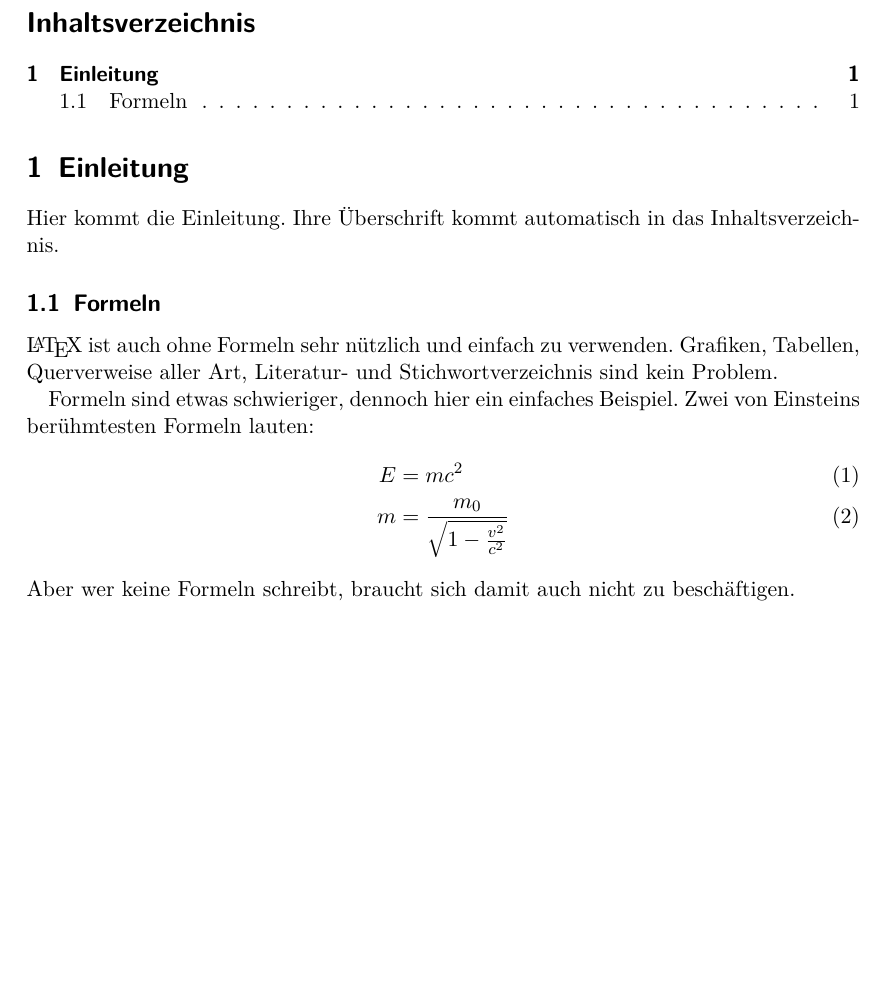
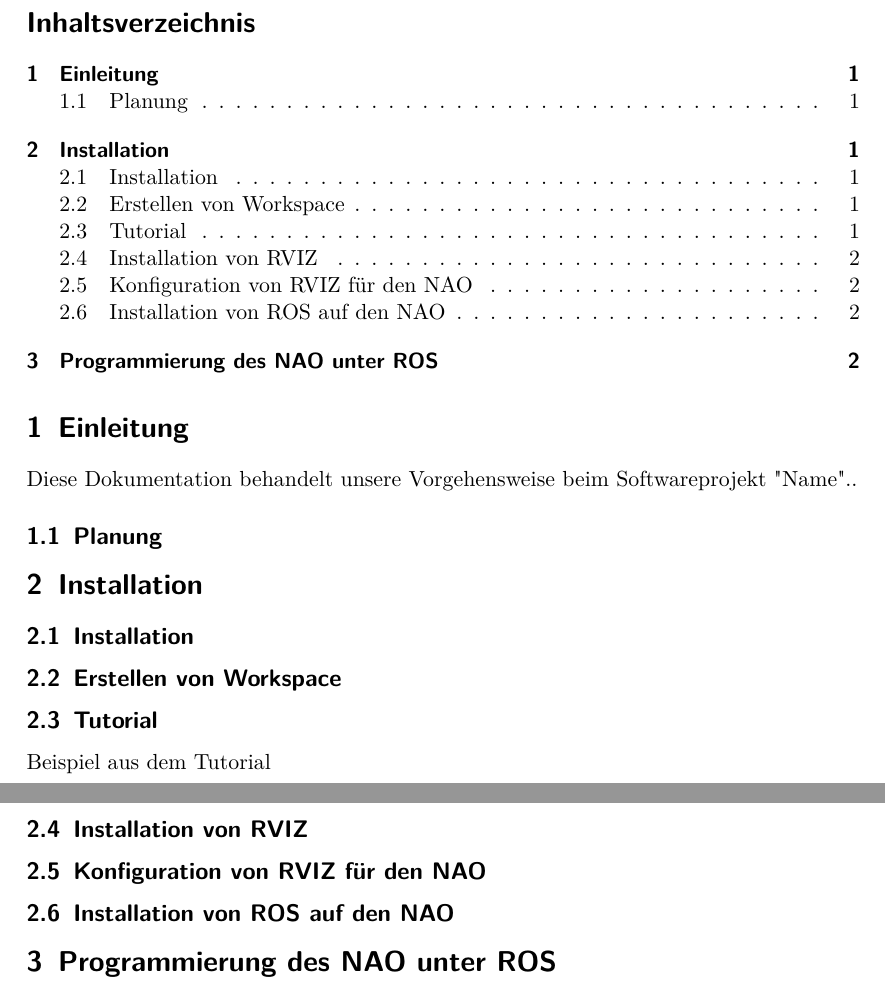
Before and after one commit to Zedd06/Dokumentation-NAO, a LaTeX document (Bericht.tex): part of the page before the commit and two parts of pages 1 and 2 of 2 after it, the two joined at a grey line, cut so that both start at the same text, the shorter picture padded with empty space. Compiled offline with pdfLaTeX.

Commit message:
Bericht V1

```diff
--- a/Bericht.tex
+++ b/Bericht.tex
@@ -13,25 +13,25 @@
 
 \maketitle
 \tableofcontents
+
+
 \section{Einleitung}
 
-Hier kommt die Einleitung. Ihre Überschrift kommt
-automatisch in das Inhaltsverzeichnis.
+Diese Dokumentation behandelt unsere Vorgehensweise beim Softwareprojekt "Name"..
 
-\subsection{Formeln}
+\subsection{Planung}
 
-\LaTeX{} ist auch ohne Formeln sehr nützlich und
-einfach zu verwenden. Grafiken, Tabellen,
-Querverweise aller Art, Literatur- und
-Stichwortverzeichnis sind kein Problem.
+\section{Installation}
 
-Formeln sind etwas schwieriger, dennoch hier ein
-einfaches Beispiel.  Zwei von Einsteins
-berühmtesten Formeln lauten:
-\begin{align}
-E &= mc^2                                  \\
-m &= \frac{m_0}{\sqrt{1-\frac{v^2}{c^2}}}
-\end{align}
-Aber wer keine Formeln schreibt, braucht sich
-damit auch nicht zu beschäftigen.
+\subsection{Installation}
+\subsection{Erstellen von Workspace}
+\subsection{Tutorial}
+Beispiel aus dem Tutorial
+\subsection{Installation von RVIZ}
+\subsection{Konfiguration von RVIZ für den NAO}
+\subsection{Installation von ROS auf den NAO}
+
+
+\section{Programmierung des NAO unter ROS}
+
 \end{document}
```
Also changed, not shown: Bericht.pdf, 4 other files.
